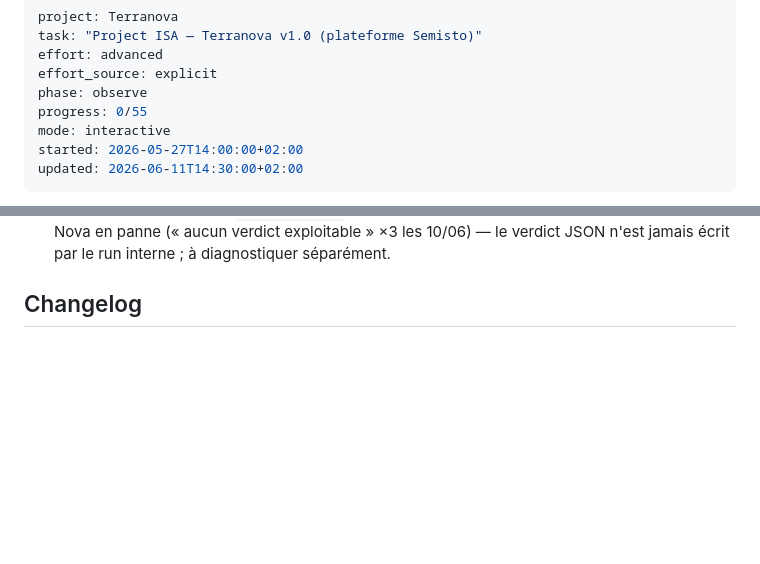
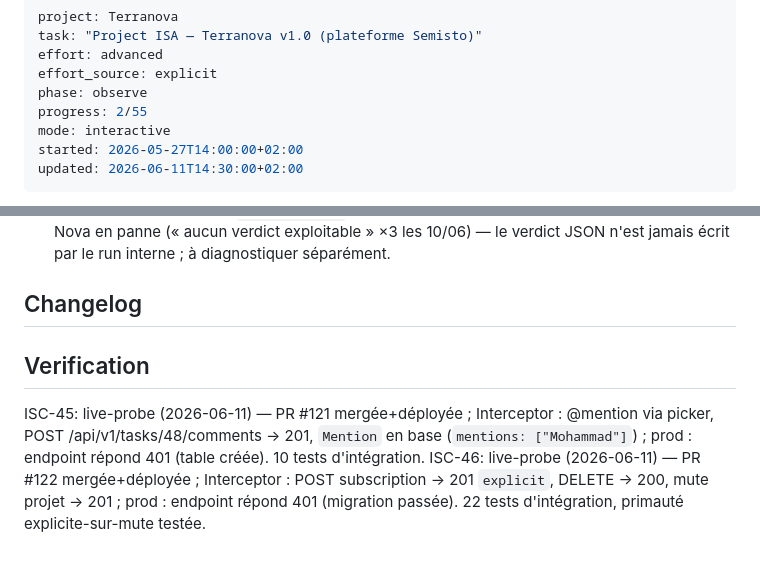
Before and after one commit to semisto-org/terranova, a Markdown page: ISA.md, 2 parts joined by grey strips. Drawn GitHub-style; blank space fills up the shorter version.

Commit message:
ISA: ISC-45/46 vérifiés (PRs #121/#122 mergées + sondes prod) — progress 2/55

```diff
--- a/ISA.md
+++ b/ISA.md
@@ -4,7 +4,7 @@ task: "Project ISA — Terranova v1.0 (plateforme Semisto)"
 effort: advanced
 effort_source: explicit
 phase: observe
-progress: 0/55
+progress: 2/55
 mode: interactive
 started: 2026-05-27T14:00:00+02:00
 updated: 2026-06-11T14:30:00+02:00
@@ -303,3 +303,8 @@ Mettre Terranova **v1.0 en production sur `terranova.semisto.org` au 1er septemb
 ## Changelog
 
 <!-- Vide jusqu'au premier cycle conjecture/réfutation/apprentissage. Alimenté en phase LEARN via Skill("ISA", "append changelog ..."). -->
+
+## Verification
+
+ISC-45: live-probe (2026-06-11) — PR #121 mergée+déployée ; Interceptor : @mention via picker, POST /api/v1/tasks/48/comments → 201, `Mention` en base (`mentions: ["Mohammad"]`) ; prod : endpoint répond 401 (table créée). 10 tests d'intégration.
+ISC-46: live-probe (2026-06-11) — PR #122 mergée+déployée ; Interceptor : POST subscription → 201 `explicit`, DELETE → 200, mute projet → 201 ; prod : endpoint répond 401 (migration passée). 22 tests d'intégration, primauté explicite-sur-mute testée.
```
Also changed, not shown: other parts of ISA.md (+2 -2 lines).
